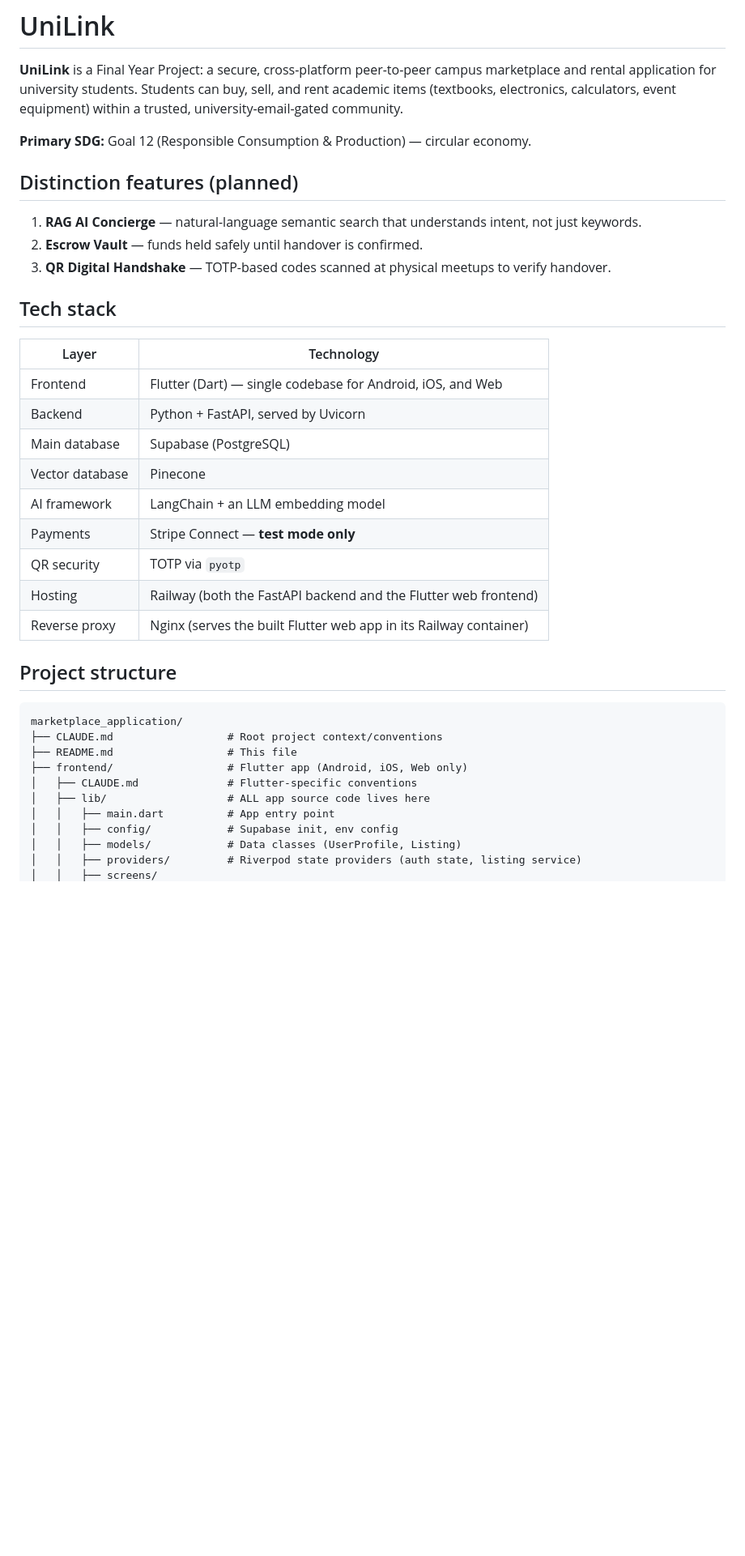
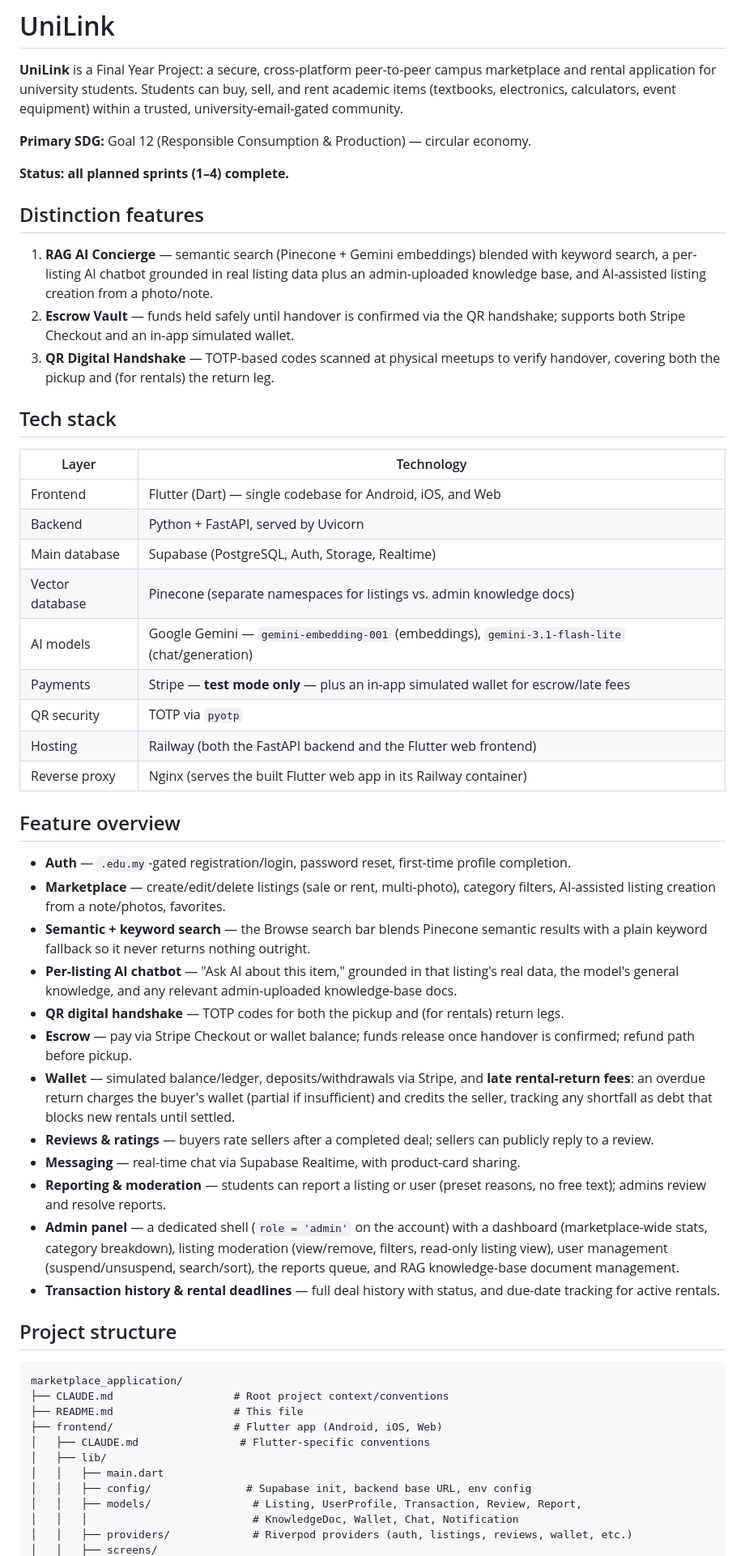
Before and after one commit to xiangzhi2003/UniLink---FYP, a Markdown page: README.md, the part around one of its changes. Shown at 81% size. Drawn GitHub-style; blank space fills up the shorter version.

````diff
--- a/README.md
+++ b/README.md
@@ -7,13 +7,17 @@ a trusted, university-email-gated community.
 
 **Primary SDG:** Goal 12 (Responsible Consumption & Production) — circular economy.
 
-## Distinction features (planned)
+**Status: all planned sprints (1–4) complete.**
 
-1. **RAG AI Concierge** — natural-language semantic search that understands intent,
-   not just keywords.
-2. **Escrow Vault** — funds held safely until handover is confirmed.
+## Distinction features
+
+1. **RAG AI Concierge** — semantic search (Pinecone + Gemini embeddings) blended with
+   keyword search, a per-listing AI chatbot grounded in real listing data plus an
+   admin-uploaded knowledge base, and AI-assisted listing creation from a photo/note.
+2. **Escrow Vault** — funds held safely until handover is confirmed via the QR
+   handshake; supports both Stripe Checkout and an in-app simulated wallet.
 3. **QR Digital Handshake** — TOTP-based codes scanned at physical meetups to verify
-   handover.
+   handover, covering both the pickup and (for rentals) the return leg.
 
 ## Tech stack
 
@@ -21,25 +25,55 @@ a trusted, university-email-gated community.
 |-------|-----------|
 | Frontend | Flutter (Dart) — single codebase for Android, iOS, and Web |
 | Backend | Python + FastAPI, served by Uvicorn |
-| Main database | Supabase (PostgreSQL) |
-| Vector database | Pinecone |
-| AI framework | LangChain + an LLM embedding model |
-| Payments | Stripe Connect — **test mode only** |
+| Main database | Supabase (PostgreSQL, Auth, Storage, Realtime) |
+| Vector database | Pinecone (separate namespaces for listings vs. admin knowledge docs) |
+| AI models | Google Gemini — `gemini-embedding-001` (embeddings), `gemini-3.1-flash-lite` (chat/generation) |
+| Payments | Stripe — **test mode only** — plus an in-app simulated wallet for escrow/late fees |
 | QR security | TOTP via `pyotp` |
 | Hosting | Railway (both the FastAPI backend and the Flutter web frontend) |
 | Reverse proxy | Nginx (serves the built Flutter web app in its Railway container) |
+
+## Feature overview
+
+- **Auth** — `.edu.my`-gated registration/login, password reset, first-time profile completion.
+- **Marketplace** — create/edit/delete listings (sale or rent, multi-photo), category
+  filters, AI-assisted listing creation from a note/photos, favorites.
+- **Semantic + keyword search** — the Browse search bar blends Pinecone semantic
+  results with a plain keyword fallback so it never returns nothing outright.
+- **Per-listing AI chatbot** — "Ask AI about this item," grounded in that listing's
+  real data, the model's general knowledge, and any relevant admin-uploaded
+  knowledge-base docs.
+- **QR digital handshake** — TOTP codes for both the pickup and (for rentals) return legs.
+- **Escrow** — pay via Stripe Checkout or wallet balance; funds release once handover
+  is confirmed; refund path before pickup.
+- **Wallet** — simulated balance/ledger, deposits/withdrawals via Stripe, and
+  **late rental-return fees**: an overdue return charges the buyer's wallet (partial
+  if insufficient) and credits the seller, tracking any shortfall as debt that blocks
+  new rentals until settled.
+- **Reviews & ratings** — buyers rate sellers after a completed deal; sellers can
+  publicly reply to a review.
+- **Messaging** — real-time chat via Supabase Realtime, with product-card sharing.
+- **Reporting & moderation** — students can report a listing or user (preset reasons,
+  no free text); admins review and resolve reports.
+- **Admin panel** — a dedicated shell (`role = 'admin'` on the account) with a
+  dashboard (marketplace-wide stats, category breakdown), listing moderation
+  (view/remove, filters, read-only listing view), user management (suspend/unsuspend,
+  search/sort), the reports queue, and RAG knowledge-base document management.
+- **Transaction history & rental deadlines** — full deal history with status, and
+  due-date tracking for active rentals.
 
 ## Project structure
 
 ```
 marketplace_application/
-├── CLAUDE.md                  # Root project context/conventions
-├── README.md                  # This file
-├── frontend/                  # Flutter app (Android, iOS, Web only)
-│   ├── CLAUDE.md              # Flutter-specific conventions
-│   ├── lib/                   # ALL app source code lives here
-│   │   ├── main.dart          # App entry point
-│   │   ├── config/            # Supabase init, env config
-│   │   ├── models/            # Data classes (UserProfile, Listing)
-│   │   ├── providers/         # Riverpod state providers (auth state, listing service)
+├── CLAUDE.md                   # Root project context/conventions
+├── README.md                   # This file
+├── frontend/                   # Flutter app (Android, iOS, Web)
+│   ├── CLAUDE.md                # Flutter-specific conventions
+│   ├── lib/
+│   │   ├── main.dart
+│   │   ├── config/               # Supabase init, backend base URL, env config
+│   │   ├── models/                # Listing, UserProfile, Transaction, Review, Report,
+│   │   │                          # KnowledgeDoc, Wallet, Chat, Notification
+│   │   ├── providers/             # Riverpod providers (auth, listings, reviews, wallet, etc.)
 │   │   ├── screens/
````
Also changed, not shown: other parts of README.md (+40 -59 lines).
